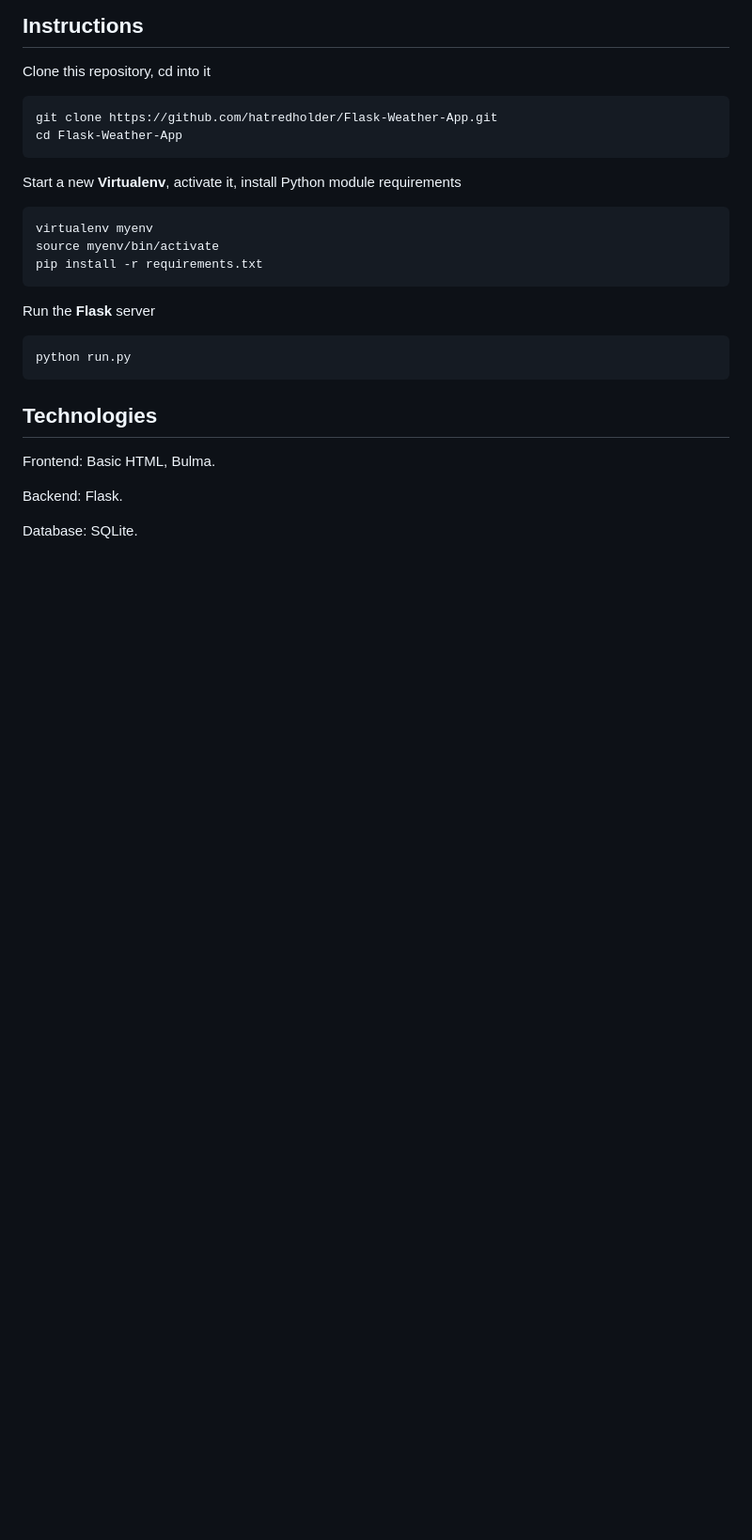
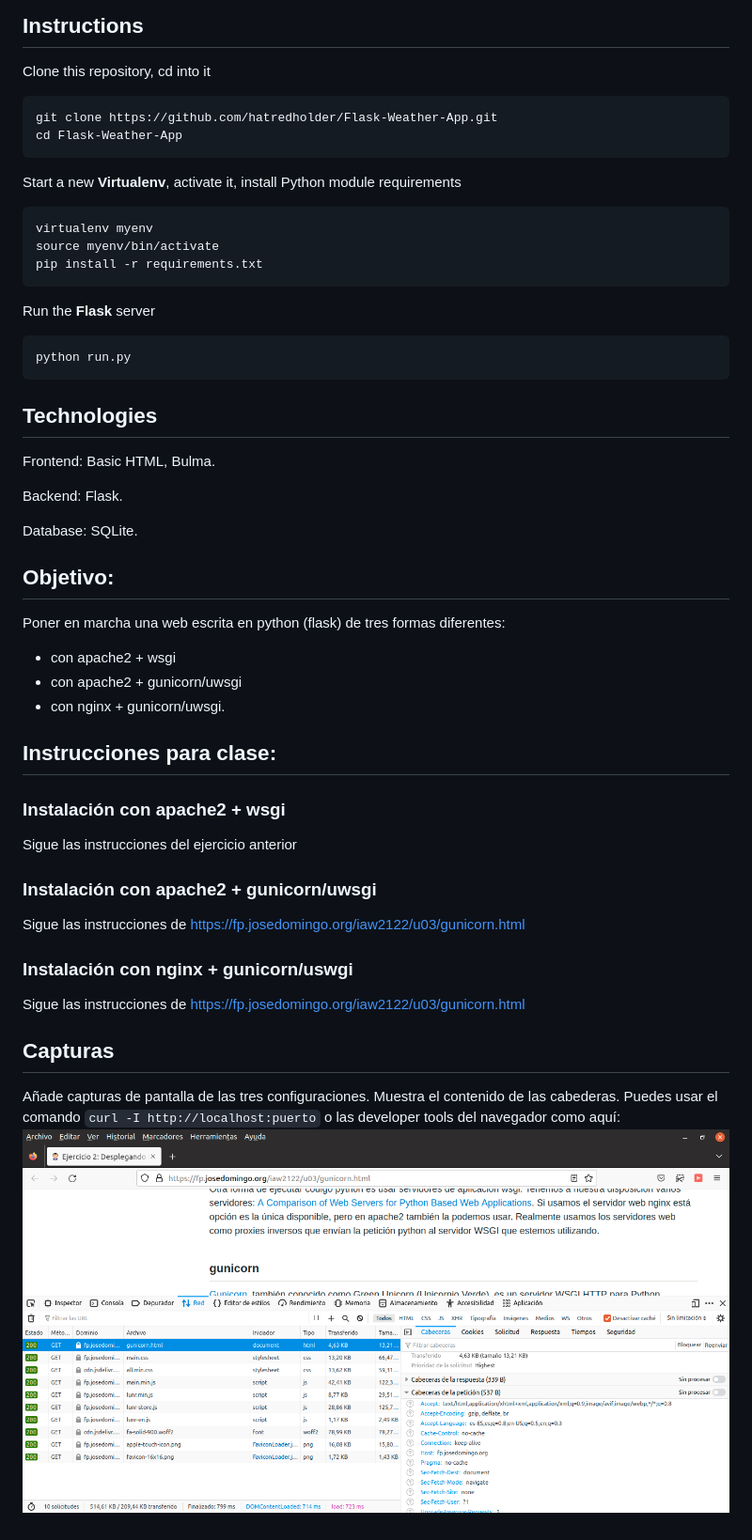
Before and after one commit to DAW-distancia/Weather-App, a Markdown page: README.md, the part around the change. Shown: that part at 94% size. Drawn GitHub-style; pictures changed too: img/cabeceras.png (added); blank space fills up the shorter version.

```diff
--- a/README.md
+++ b/README.md
@@ -39,3 +39,27 @@ Frontend: Basic HTML, Bulma.
 Backend: Flask.
 
 Database: SQLite.
+
+## Objetivo:
+Poner en marcha una web escrita en python (flask) de tres formas diferentes:
+* con apache2 + wsgi
+* con apache2 + gunicorn/uwsgi
+* con nginx + gunicorn/uwsgi.
+
+## Instrucciones para clase:
+
+### Instalación con apache2 + wsgi
+
+Sigue las instrucciones del ejercicio anterior
+
+### Instalación con apache2 + gunicorn/uwsgi
+
+Sigue las instrucciones de https://fp.josedomingo.org/iaw2122/u03/gunicorn.html
+
+### Instalación con nginx + gunicorn/uswgi
+
+Sigue las instrucciones de https://fp.josedomingo.org/iaw2122/u03/gunicorn.html
+
+## Capturas
+Añade capturas de pantalla de las tres configuraciones. Muestra el contenido de las cabederas. Puedes usar el comando `curl -I http://localhost:puerto` o las developer tools del navegador como aquí:
+![Captura-de-pantalla](img/cabeceras.png)
```
Also changed, not shown: img/README.md (added, +1 -0 lines), 1 other file.
